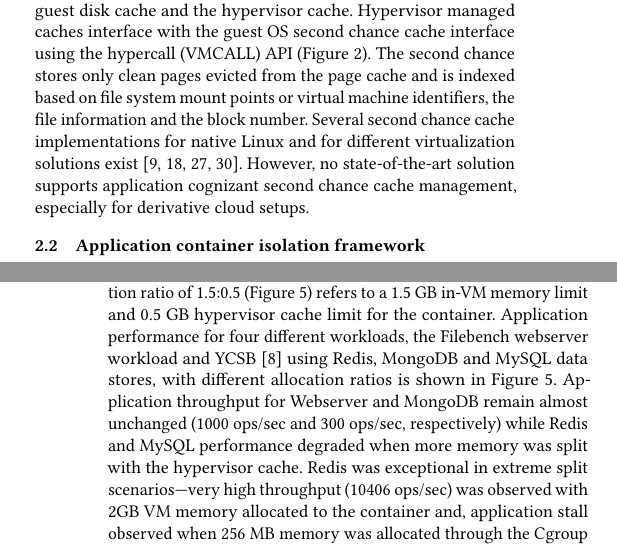
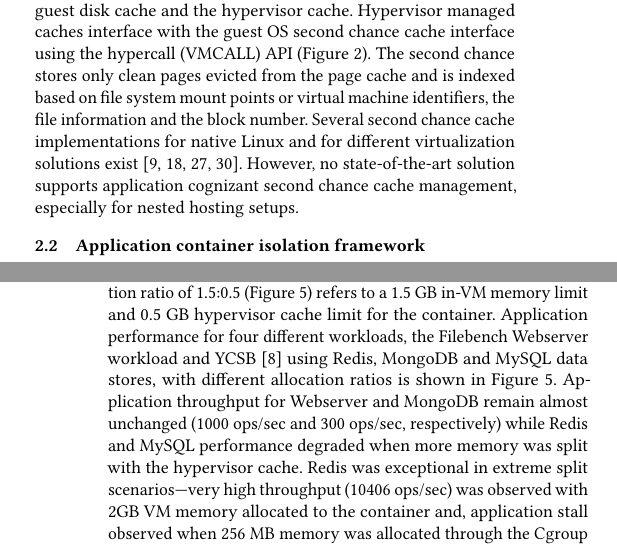
Before and after one commit to provm/doubledecker, a LaTeX paper (middleware17/ddecker.tex, which reads middleware17/background.tex): two parts of the columns of pages 2 and 4 of 13, joined at a grey line, cut so that both start at the same text. Compiled offline with pdfLaTeX.

Commit message:
sec2-deba

```diff
--- a/middleware17/background.tex
+++ b/middleware17/background.tex
@@ -116,7 +116,7 @@ exist~\cite{zcache, oracletmem,kvmzcache, mortar}.
 %
 However, no state-of-the-art solution
 supports application cognizant second chance cache management,
-especially for derivative cloud setups.
+especially for nested hosting setups.
 \begin{figure}[t]
   \centering
 \includegraphics[width=0.35\textwidth]{images/tmem}
@@ -391,7 +391,7 @@ a 1.5 GB in-VM memory limit and 0.5 GB hypervisor cache limit for
 the container.
 %
 Application performance for four different workloads,
-the Filebench webserver workload and YCSB~\cite{ycsb} using
+the Filebench \web{} workload and YCSB~\cite{ycsb} using
 Redis, MongoDB and MySQL data stores,
 with different allocation ratios is shown in
 Figure~\ref{fig:app_behavior}.
```
